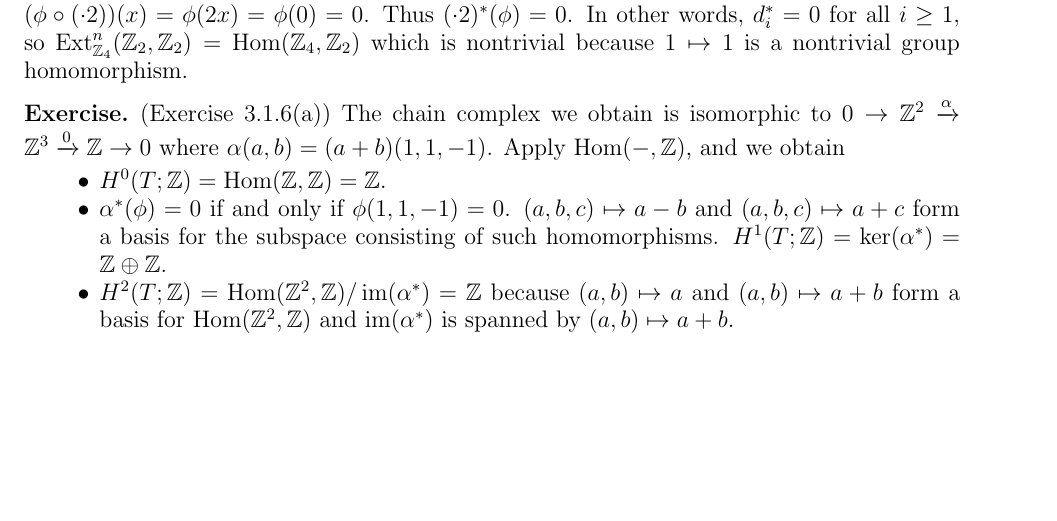
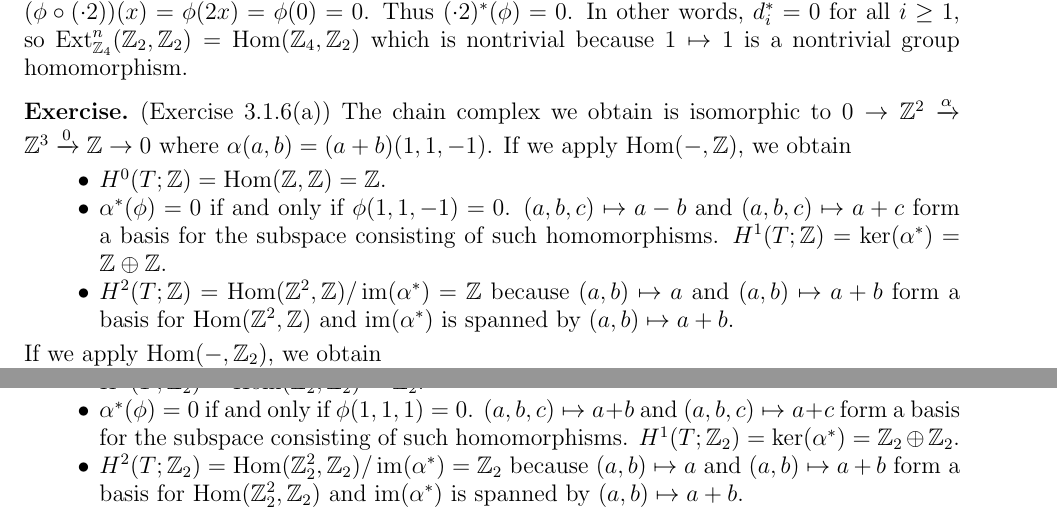
Before and after one commit to hidenori-shinohara/courses, a LaTeX problem sheet (math612/hw2/math612-hw2.tex): part of page 2 of 2 before the commit and two parts of pages 2 and 3 of 3 after it, the two joined at a grey line, cut so that both start at the same text, the shorter picture padded with empty space. Compiled offline with pdfLaTeX.

Commit message:
Finish ex 3.16(a)

```diff
--- a/math612/hw2/math612-hw2.tex
+++ b/math612/hw2/math612-hw2.tex
@@ -155,7 +155,7 @@
 
 \begin{exer}{(Exercise 3.1.6(a))}
   The chain complex we obtain is isomorphic to $0 \rightarrow \mathbb{Z}^2 \xrightarrow{\alpha} \mathbb{Z}^3 \xrightarrow{0} \mathbb{Z} \rightarrow 0$ where $\alpha(a, b) = (a + b)(1, 1, -1)$.
-  Apply $\Hom(-, \mathbb{Z})$, and we obtain
+  If we apply $\Hom(-, \mathbb{Z})$, we obtain
   \begin{itemize}
     \item
       $H^0(T; \mathbb{Z}) = \Hom(\mathbb{Z}, \mathbb{Z}) = \mathbb{Z}$.
@@ -166,6 +166,17 @@
     \item
       $H^2(T; \mathbb{Z}) = \Hom(\mathbb{Z}^2, \mathbb{Z}) / \im(\alpha^{\ast}) = \mathbb{Z}$ because $(a, b) \mapsto a$ and $(a, b) \mapsto a + b$ form a basis for $\Hom(\mathbb{Z}^2, \mathbb{Z})$ and $\im(\alpha^{\ast})$ is spanned by $(a, b) \mapsto a + b$.
   \end{itemize}
+  If we apply $\Hom(-, \mathbb{Z}_2)$, we obtain
+  \begin{itemize}
+    \item
+      $H^0(T; \mathbb{Z}_2) = \Hom(\mathbb{Z}_2, \mathbb{Z}_2) = \mathbb{Z}_2$.
+    \item
+      $\alpha^{\ast}(\phi) = 0$ if and only if $\phi(1, 1, 1) = 0$.
+      $(a, b, c) \mapsto a + b$ and $(a, b, c) \mapsto a + c$ form a basis for the subspace consisting of such homomorphisms.
+      $H^1(T; \mathbb{Z}_2) = \ker(\alpha^{\ast}) = \mathbb{Z}_2 \oplus \mathbb{Z}_2$.
+    \item
+      $H^2(T; \mathbb{Z}_2) = \Hom(\mathbb{Z}_2^2, \mathbb{Z}_2) / \im(\alpha^{\ast}) = \mathbb{Z}_2$ because $(a, b) \mapsto a$ and $(a, b) \mapsto a + b$ form a basis for $\Hom(\mathbb{Z}_2^2, \mathbb{Z}_2)$ and $\im(\alpha^{\ast})$ is spanned by $(a, b) \mapsto a + b$.
+  \end{itemize}
 \end{exer}
 
 \end{document}
```
Also changed, not shown: math612/hw2/math612-hw2.pdf.
